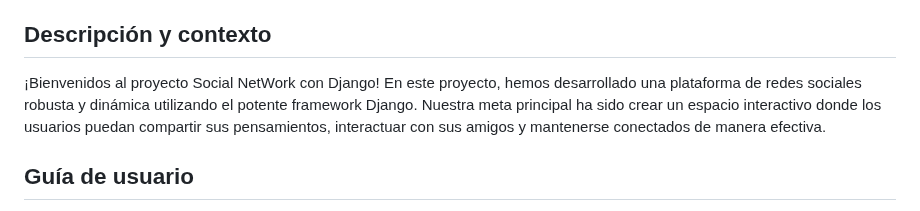
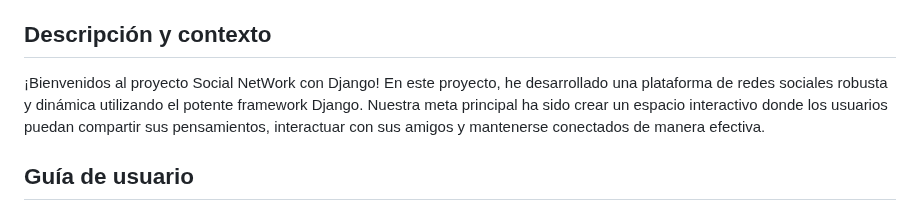
Before and after one commit to Dextron03/Red-Social-Django, a Markdown page: Readme.md, the part around the change. Drawn GitHub-style.

```diff
--- a/Readme.md
+++ b/Readme.md
@@ -13,7 +13,7 @@
 - [Variables de Entorno](#variables-de-entorno)
 
 ## Descripción y contexto
-¡Bienvenidos al proyecto Social NetWork con Django! En este proyecto, hemos desarrollado una plataforma de redes sociales robusta y dinámica utilizando el potente framework Django. Nuestra meta principal ha sido crear un espacio interactivo donde los usuarios puedan compartir sus pensamientos, interactuar con sus amigos y mantenerse conectados de manera efectiva.
+¡Bienvenidos al proyecto Social NetWork con Django! En este proyecto, he desarrollado una plataforma de redes sociales robusta y dinámica utilizando el potente framework Django. Nuestra meta principal ha sido crear un espacio interactivo donde los usuarios puedan compartir sus pensamientos, interactuar con sus amigos y mantenerse conectados de manera efectiva.
 
 ## Guía de usuario
 Explica los pasos básicos sobre cómo usar la herramienta digital. Es una buena sección para mostrar capturas de pantalla o gifs que ayuden a entender la herramienta digital.
```
